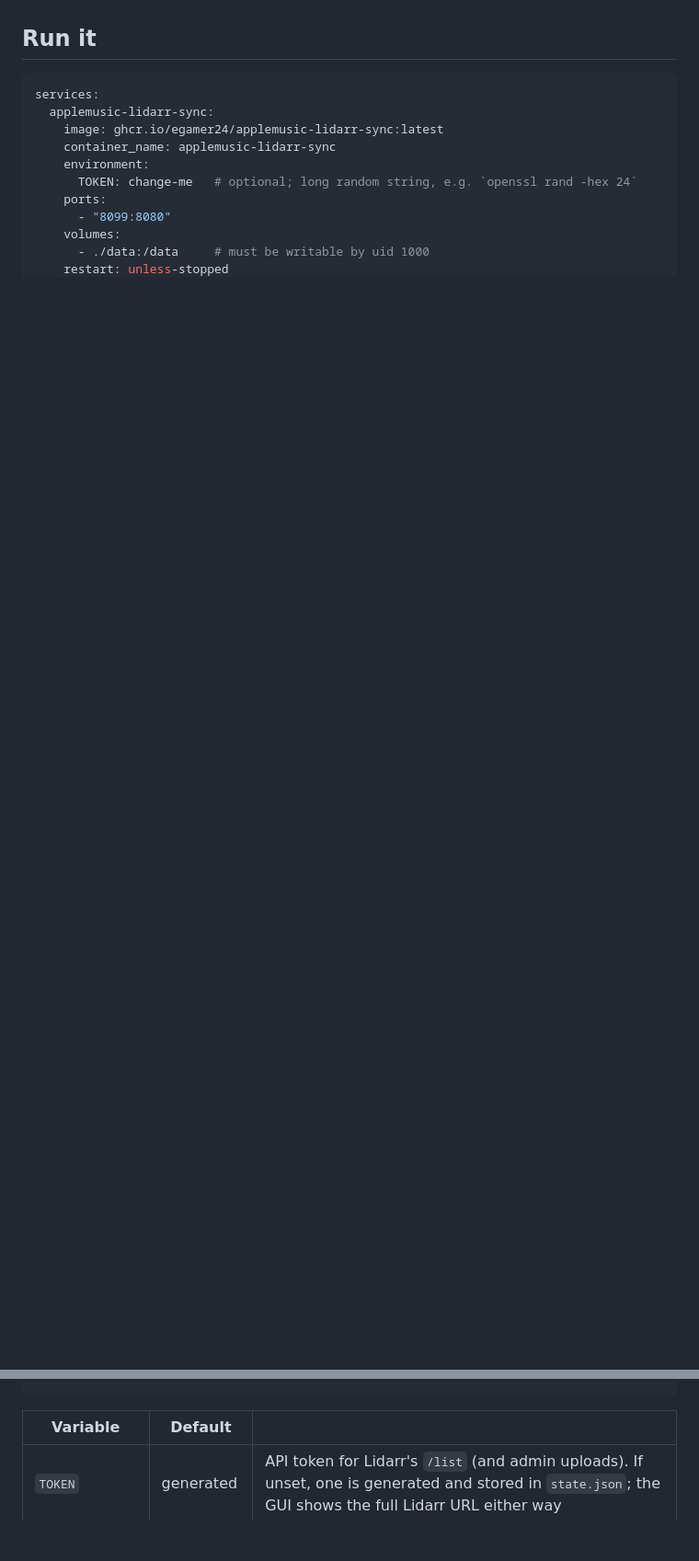
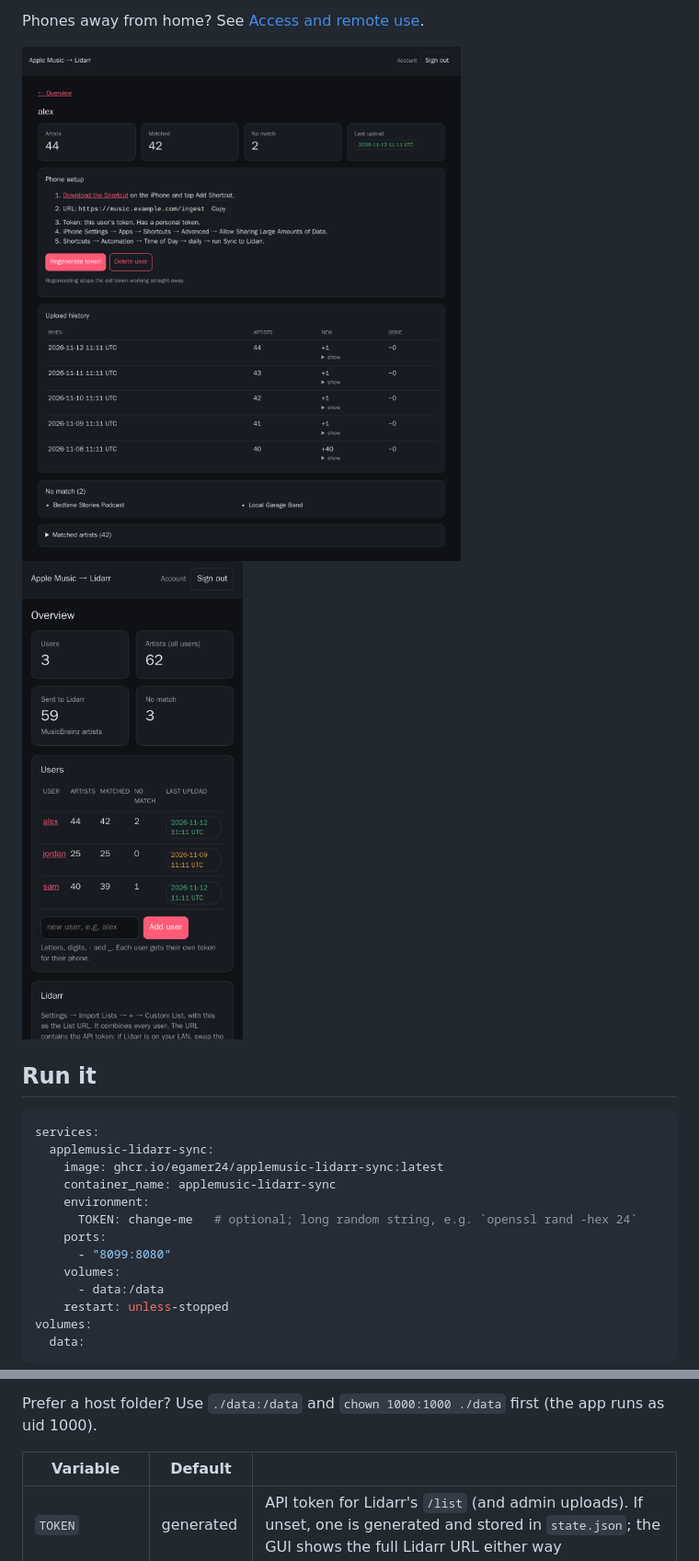
Before and after one commit to egamer24/applemusic-lidarr-sync, a Markdown page: README.md, 2 parts joined by grey strips. Shown at 92% size. GitHub-like rendering; pictures changed too: docs/mobile-dashboard.png (added), docs/user-dark.png (added); blank space fills up the shorter version.

````diff
--- a/README.md
+++ b/README.md
@@ -12,3 +35,9 @@ An iPhone Shortcut reads your library on the phone, using Apple's own Shortcuts
+Phones away from home? See [Access and remote use](#access-and-remote-use).
+
+<p>
+  <img alt="User page with phone setup and upload history" src="docs/user-dark.png" width="520">
+  <img alt="Dashboard on a phone" src="docs/mobile-dashboard.png" width="240">
+</p>
 
 ## Run it
 
@@ -22,9 +51,13 @@ services:
     ports:
       - "8099:8080"
     volumes:
-      - ./data:/data     # must be writable by uid 1000
+      - data:/data
     restart: unless-stopped
+volumes:
+  data:
 ```
+
+Prefer a host folder? Use `./data:/data` and `chown 1000:1000 ./data` first (the app runs as uid 1000).
 
 | Variable | Default | |
 |---|---|---|
````
Also changed, not shown: other parts of README.md (+44 -3 lines), docs/dashboard-dark.png (added), docs/dashboard-light.png (added), docs/mobile-login.png (added), docs/user-light.png (added), 1 other file.
